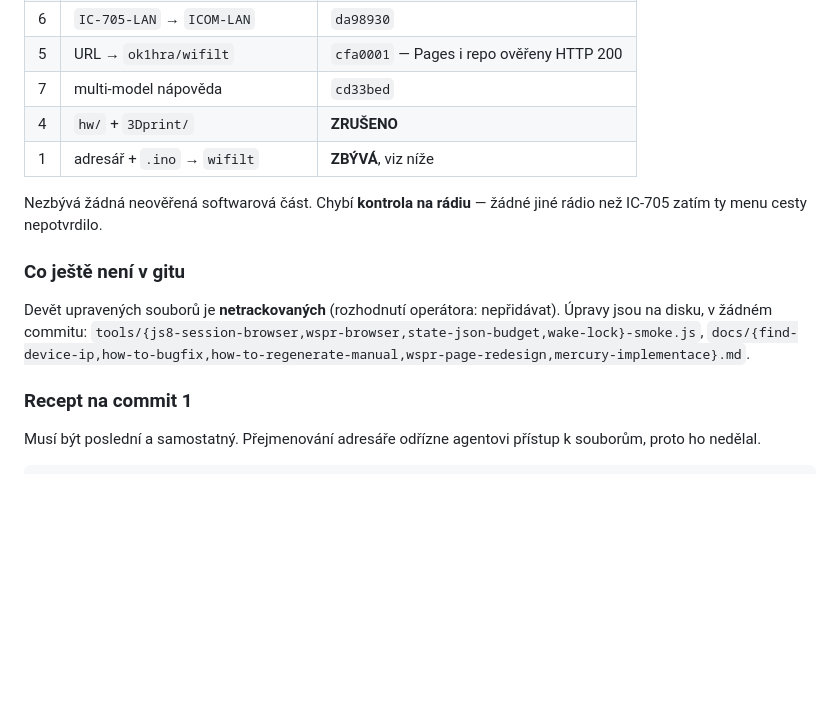
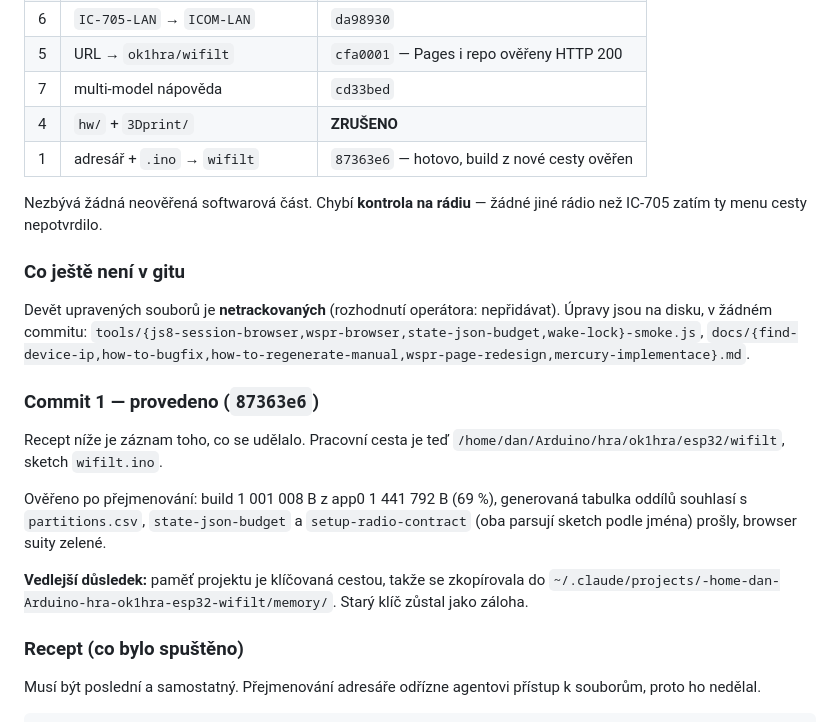
Before and after one commit to ok1hra/IC-705_Interface, a Markdown page: docs/wifilt-rename-plan.md, the part around the change. Rendered like a GitHub page; blank space fills up the shorter version.

Commit message:
record commit 1 as done in the plan
Co-Authored-By: Claude Opus 5 <noreply@anthropic.com>

```diff
--- a/docs/wifilt-rename-plan.md
+++ b/docs/wifilt-rename-plan.md
@@ -358,7 +358,7 @@ commit 1 zbývá.**
 | 5 | URL → `ok1hra/wifilt` | `cfa0001` — Pages i repo ověřeny HTTP 200 |
 | 7 | multi-model nápověda | `cd33bed` |
 | 4 | `hw/` + `3Dprint/` | **ZRUŠENO** |
-| 1 | adresář + `.ino` → `wifilt` | **ZBÝVÁ**, viz níže |
+| 1 | adresář + `.ino` → `wifilt` | `87363e6` — hotovo, build z nové cesty ověřen |
 
 Nezbývá žádná neověřená softwarová část. Chybí **kontrola na rádiu** — žádné jiné rádio než
 IC-705 zatím ty menu cesty nepotvrdilo.
@@ -370,7 +370,21 @@ na disku, v žádném commitu:
 `tools/{js8-session-browser,wspr-browser,state-json-budget,wake-lock}-smoke.js`,
 `docs/{find-device-ip,how-to-bugfix,how-to-regenerate-manual,wspr-page-redesign,mercury-implementace}.md`.
 
-### Recept na commit 1
+### Commit 1 — provedeno (`87363e6`)
+
+Recept níže je záznam toho, co se udělalo. Pracovní cesta je teď
+`/home/dan/Arduino/hra/ok1hra/esp32/wifilt`, sketch `wifilt.ino`.
+
+Ověřeno po přejmenování: build 1 001 008 B z app0 1 441 792 B (69 %), generovaná
+tabulka oddílů souhlasí s `partitions.csv`, `state-json-budget` a
+`setup-radio-contract` (oba parsují sketch podle jména) prošly, browser suity
+zelené.
+
+**Vedlejší důsledek:** paměť projektu je klíčovaná cestou, takže se zkopírovala do
+`~/.claude/projects/-home-dan-Arduino-hra-ok1hra-esp32-wifilt/memory/`. Starý klíč
+zůstal jako záloha.
+
+### Recept (co bylo spuštěno)
 
 Musí být poslední a samostatný. Přejmenování adresáře odřízne agentovi přístup k souborům,
 proto ho nedělal.
```
